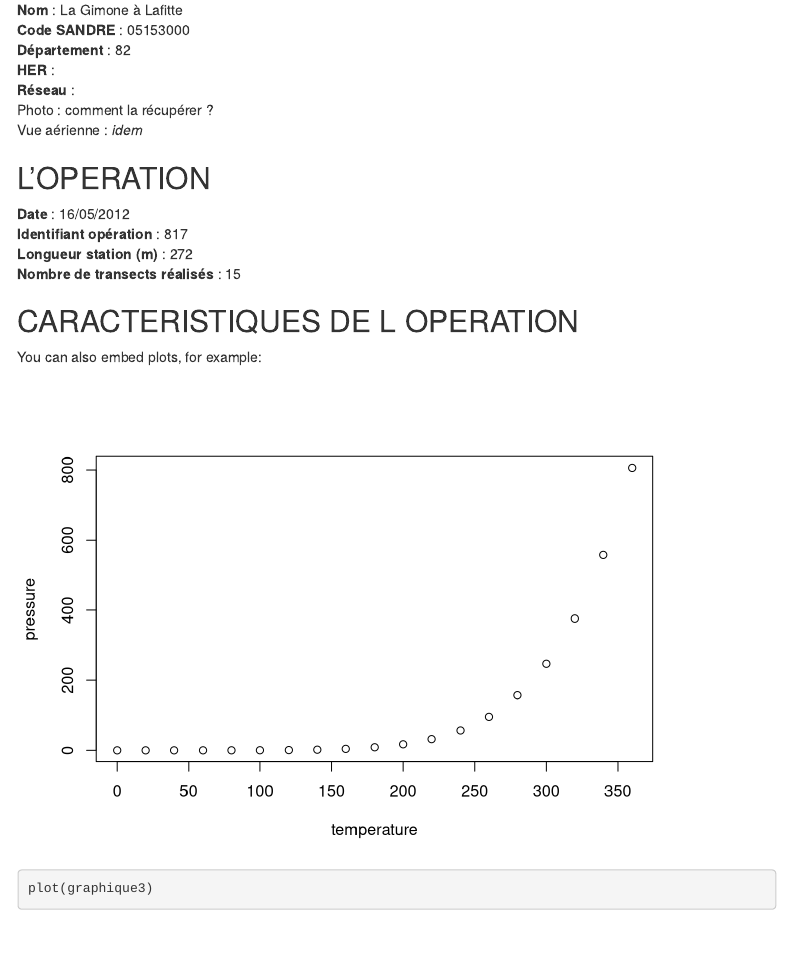
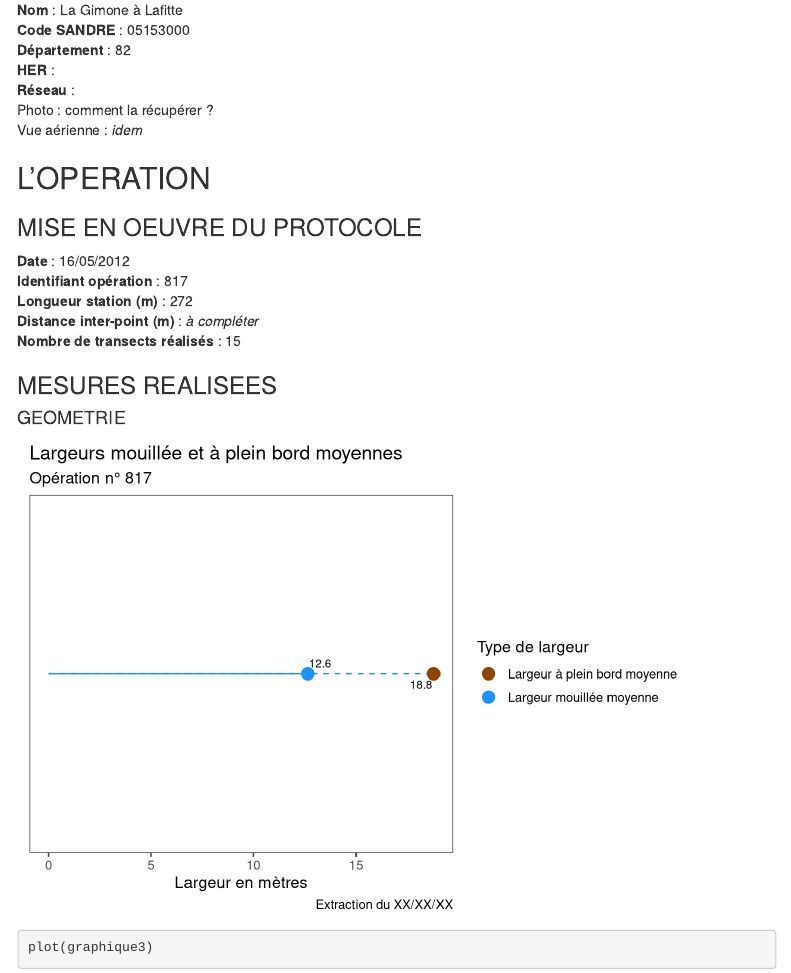
Before and after one commit to MelTUTU/Fiche_synthese_CARHYCE, an R Markdown document (markdown/test_rapport.Rmd): the page in a window 1100 px wide, from 230 px down. Rendered offline with R 4.5, knitr and Pandoc, with nearby package versions; code that draws random numbers runs with fixed seeds of ours; menus at the side of the page are left out.

Commit message:
new graphique

````diff
--- a/markdown/test_rapport.Rmd
+++ b/markdown/test_rapport.Rmd
@@ -36,6 +36,7 @@ Vue aérienne : *idem*
 
 
 ## L'OPERATION
+### MISE EN OEUVRE DU PROTOCOLE
 ```{r,echo=FALSE}
 date_operation<-ma_station$OPE_DATE_REALISATION
 id_operation<-ma_station$OPE_ID
@@ -45,15 +46,17 @@ nb_transect<-mon_ope$nb
 **Date** : `r date_operation`
 **Identifiant opération** : `r id_operation`
 **Longueur station (m)** : `r longueur_ope`
+**Distance inter-point (m)** : *à compléter*
 **Nombre de transects réalisés** : `r nb_transect`
 
 
-## CARACTERISTIQUES DE L OPERATION
+### MESURES REALISEES
+#### GEOMETRIE
 
-You can also embed plots, for example:
+
 
 ```{r, echo=FALSE}
-plot(pressure)
+plot(g_largeur2_mes_stat)
 ```
 
 ```{r}
````
Also changed, not shown: script/analyse_station.R (+13 -1 lines), markdown/test_rapport.html, output/largeur_pb_ev_dpt.png, output/lolipop_largeur.Rdata (added), output/lolipop_largeurs.png (added), output/testgraphique2.Rdata.
